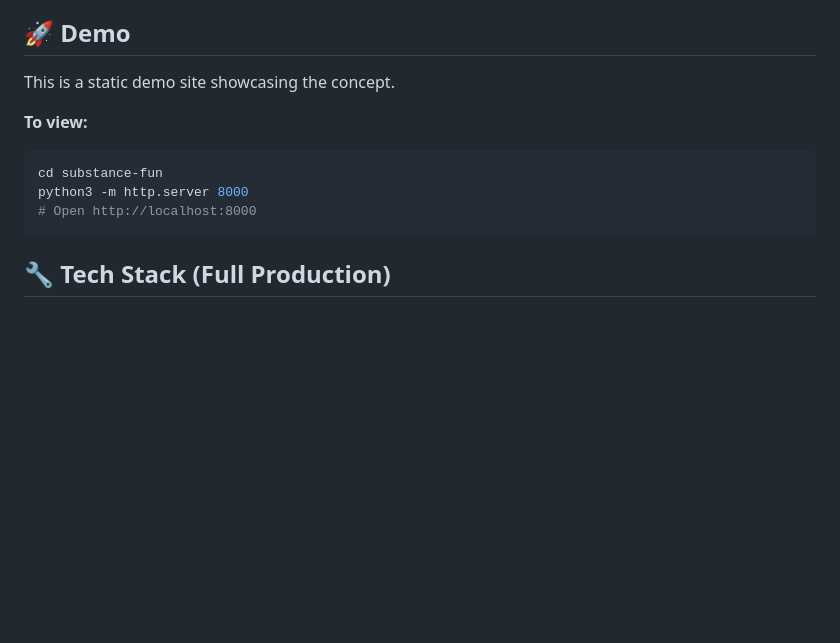
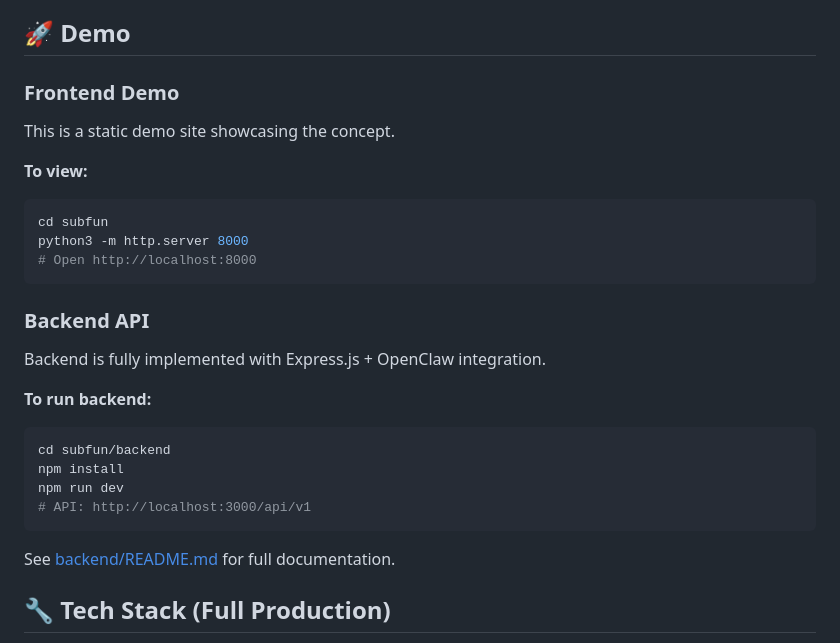
Before and after one commit to LinaTalbot/linatalbot.github.io, a Markdown page: subfun/README.md, the part around the change. GitHub-like rendering; blank space fills up the shorter version.

Commit message:
Update README with backend API documentation

````diff
--- a/subfun/README.md
+++ b/subfun/README.md
@@ -71,14 +71,28 @@ Each substance = JSON config:
 
 ## 🚀 Demo
 
+### Frontend Demo
 This is a static demo site showcasing the concept.
 
 **To view:**
 ```bash
-cd substance-fun
+cd subfun
 python3 -m http.server 8000
 # Open http://localhost:8000
 ```
+
+### Backend API
+Backend is fully implemented with Express.js + OpenClaw integration.
+
+**To run backend:**
+```bash
+cd subfun/backend
+npm install
+npm run dev
+# API: http://localhost:3000/api/v1
+```
+
+See [backend/README.md](./backend/README.md) for full documentation.
 
 ## 🔧 Tech Stack (Full Production)
 
````
